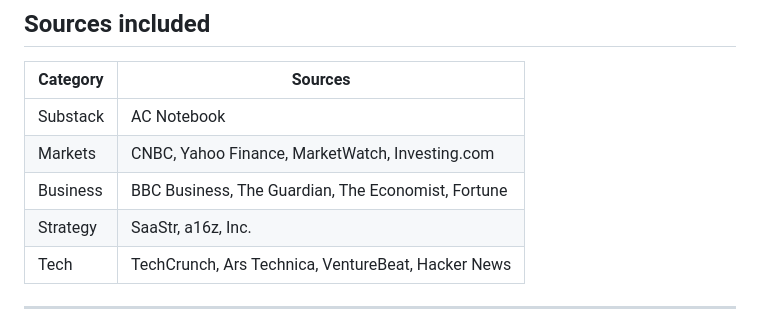
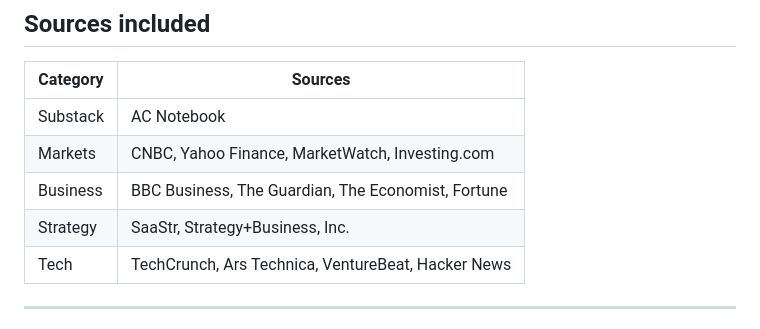
Before and after one commit to Cucciman/readdex, a Markdown page: README.md, the part around the change. GitHub-like rendering.

```diff
--- a/README.md
+++ b/README.md
@@ -17,7 +17,7 @@ If you find it useful and want to build your own version with your own sources,
 | Substack | AC Notebook |
 | Markets | CNBC, Yahoo Finance, MarketWatch, Investing.com |
 | Business | BBC Business, The Guardian, The Economist, Fortune |
-| Strategy | SaaStr, a16z, Inc. |
+| Strategy | SaaStr, Strategy+Business, Inc. |
 | Tech | TechCrunch, Ars Technica, VentureBeat, Hacker News |
 
 ---
```
